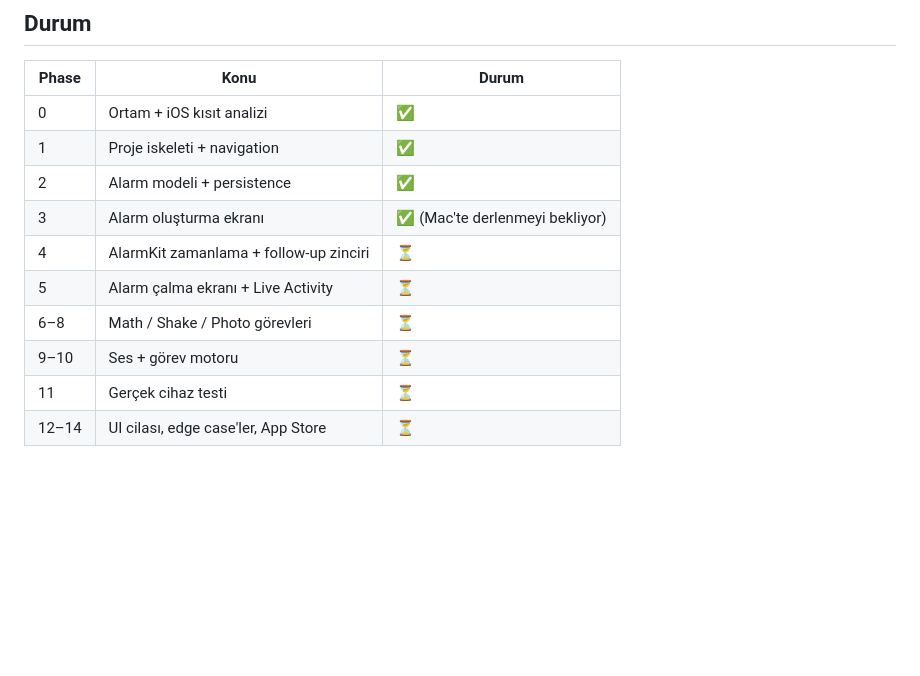
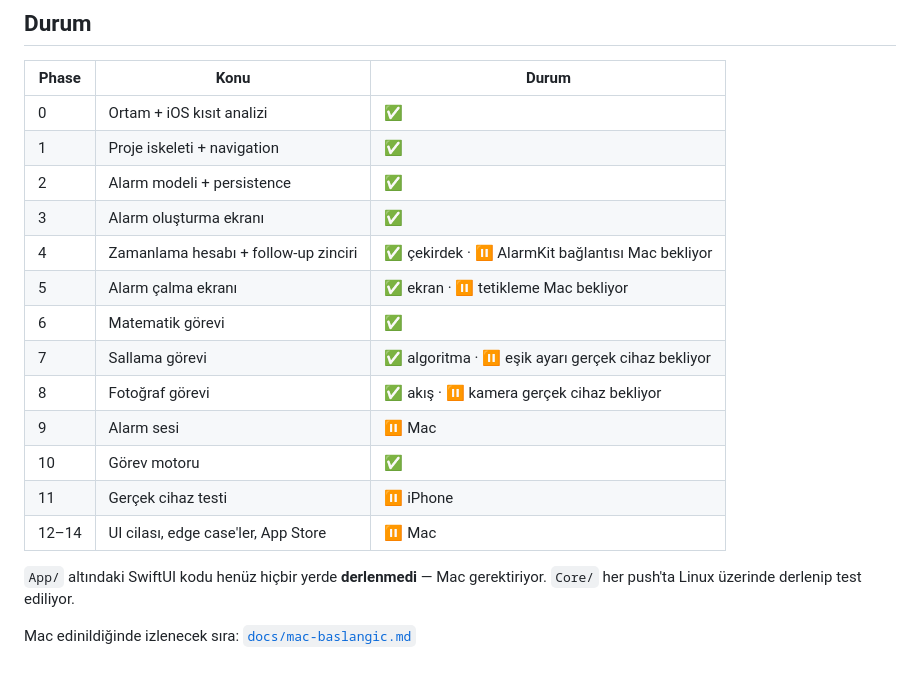
Before and after one commit to boraygh/tembel, a Markdown page: README.md, the part around the change. GitHub-like rendering; blank space fills up the shorter version.

```diff
--- a/README.md
+++ b/README.md
@@ -103,10 +103,18 @@ Gerçek cihaz test listesi: [`docs/ios-alarm-constraints.md`](docs/ios-alarm-con
 | 0 | Ortam + iOS kısıt analizi | ✅ |
 | 1 | Proje iskeleti + navigation | ✅ |
 | 2 | Alarm modeli + persistence | ✅ |
-| 3 | Alarm oluşturma ekranı | ✅ (Mac'te derlenmeyi bekliyor) |
-| 4 | AlarmKit zamanlama + follow-up zinciri | ⏳ |
-| 5 | Alarm çalma ekranı + Live Activity | ⏳ |
-| 6–8 | Math / Shake / Photo görevleri | ⏳ |
-| 9–10 | Ses + görev motoru | ⏳ |
-| 11 | Gerçek cihaz testi | ⏳ |
-| 12–14 | UI cilası, edge case'ler, App Store | ⏳ |
+| 3 | Alarm oluşturma ekranı | ✅ |
+| 4 | Zamanlama hesabı + follow-up zinciri | ✅ çekirdek · ⏸️ AlarmKit bağlantısı Mac bekliyor |
+| 5 | Alarm çalma ekranı | ✅ ekran · ⏸️ tetikleme Mac bekliyor |
+| 6 | Matematik görevi | ✅ |
+| 7 | Sallama görevi | ✅ algoritma · ⏸️ eşik ayarı gerçek cihaz bekliyor |
+| 8 | Fotoğraf görevi | ✅ akış · ⏸️ kamera gerçek cihaz bekliyor |
+| 9 | Alarm sesi | ⏸️ Mac |
+| 10 | Görev motoru | ✅ |
+| 11 | Gerçek cihaz testi | ⏸️ iPhone |
+| 12–14 | UI cilası, edge case'ler, App Store | ⏸️ Mac |
+
+`App/` altındaki SwiftUI kodu henüz hiçbir yerde **derlenmedi** — Mac
+gerektiriyor. `Core/` her push'ta Linux üzerinde derlenip test ediliyor.
+
+Mac edinildiğinde izlenecek sıra: [`docs/mac-baslangic.md`](docs/mac-baslangic.md)
```
Also changed, not shown: docs/mac-baslangic.md (added, +122 -0 lines).
